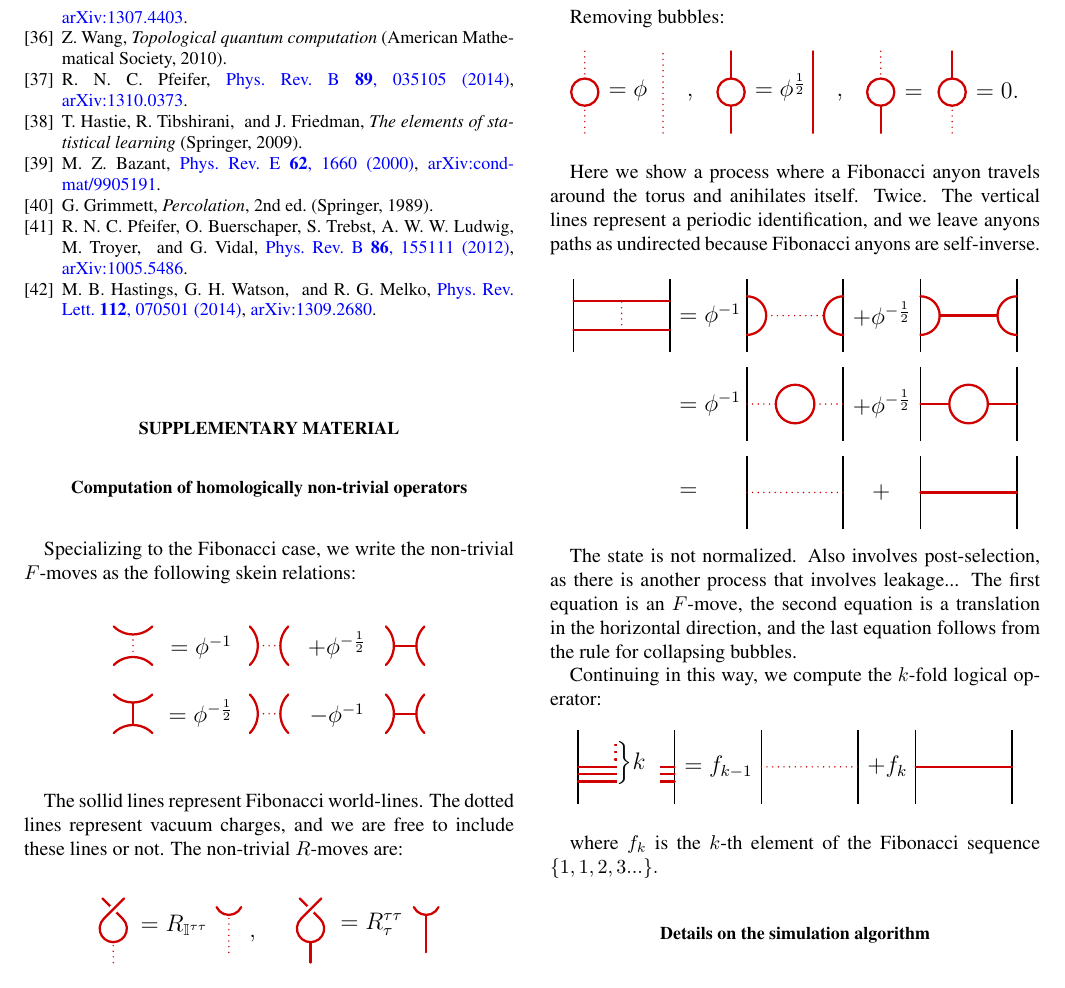
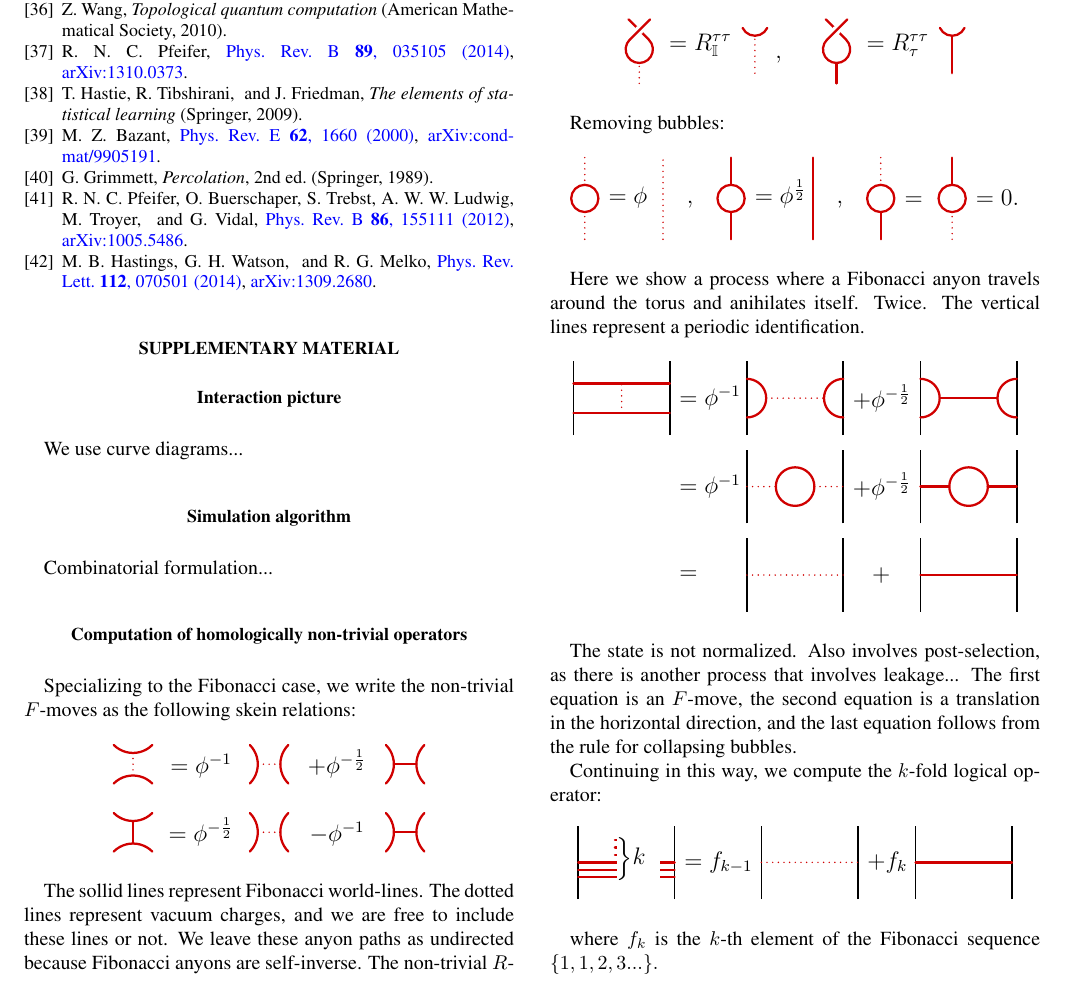
Before and after one commit to punkdit/fibonacci, a LaTeX paper (fib2.tex): part of page 6 of 6, cut so that both start at the same text. Compiled offline with pdfLaTeX.

Commit message:
outline of supp material

```diff
--- a/fib2.tex
+++ b/fib2.tex
@@ -522,6 +522,14 @@ This work was supported by the ARC via EQuS project number CE11001013, by the US
 
 \section*{Supplementary Material}
 
+\section{Interaction picture}
+
+We use curve diagrams...
+
+\section{Simulation algorithm}
+
+Combinatorial formulation...
+
 \section{Computation of homologically non-trivial operators}
 
 Specializing to the Fibonacci case,
@@ -534,6 +542,9 @@ skein relations:
 The sollid lines represent Fibonacci world-lines.
 The dotted lines represent vacuum charges,
 and we are free to include these lines or not.
+We leave these anyon paths
+as undirected because Fibonacci anyons are
+self-inverse.
 The non-trivial $R$-moves are:
 \begin{align*}
 \includegraphics[]{pic-skein2.pdf}
@@ -548,9 +559,7 @@ Here we show a process where a
 Fibonacci anyon travels around the torus and
 anihilates itself. Twice.
 The vertical lines represent a periodic
-identification, and we leave anyons paths
-as undirected because Fibonacci anyons are
-self-inverse.
+identification.
 \begin{align*}
 \includegraphics[]{pic-logops.pdf}
 \end{align*}
@@ -573,8 +582,6 @@ where $f_k$ is the $k$-th element of the Fibonacci
 sequence $\{1, 1, 2, 3...\}.$
 
 
-\section{Details on the simulation algorithm}
-
 
 
 \end{document}
```
Also changed, not shown: pic-bubble.pdf, pic-kfold.pdf, pic-logops.pdf, pic-skein1.pdf, pic-skein2.pdf, 1 other file.
